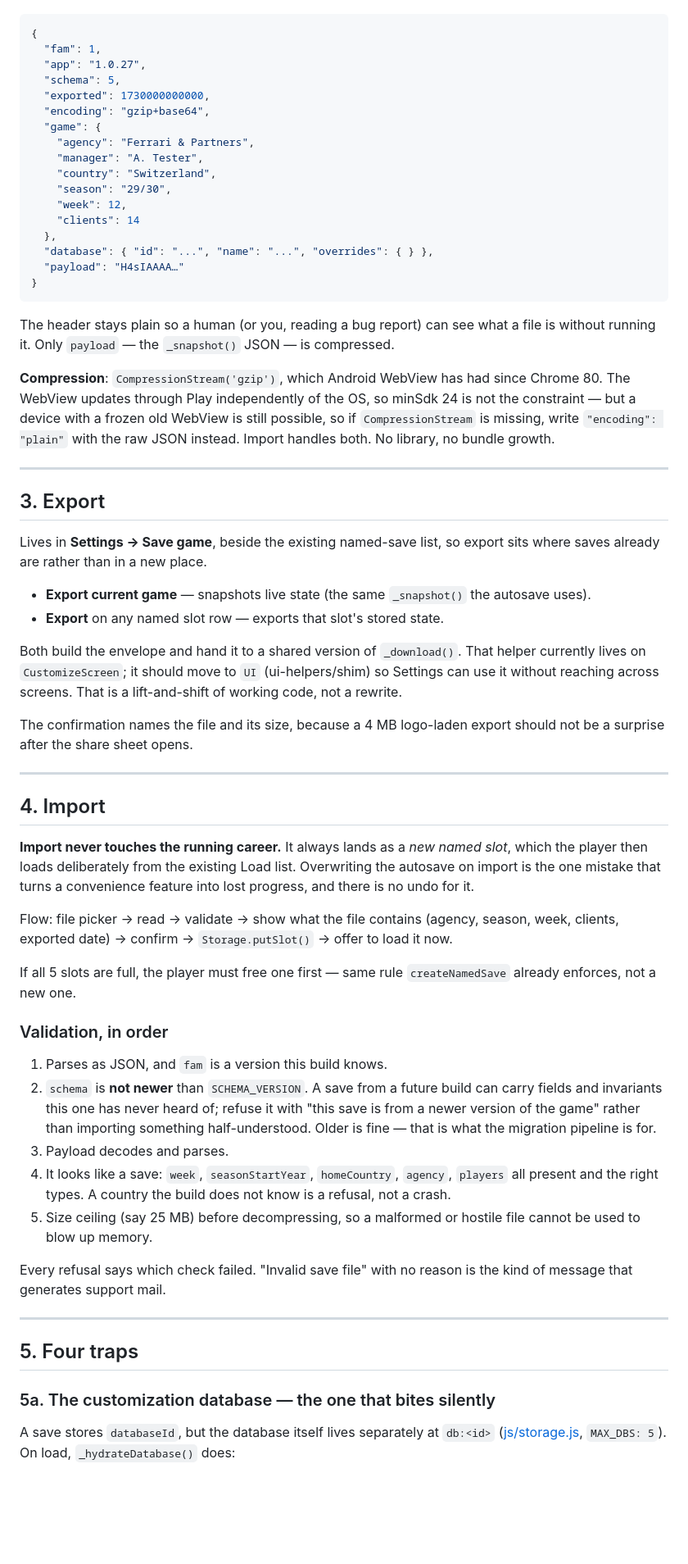
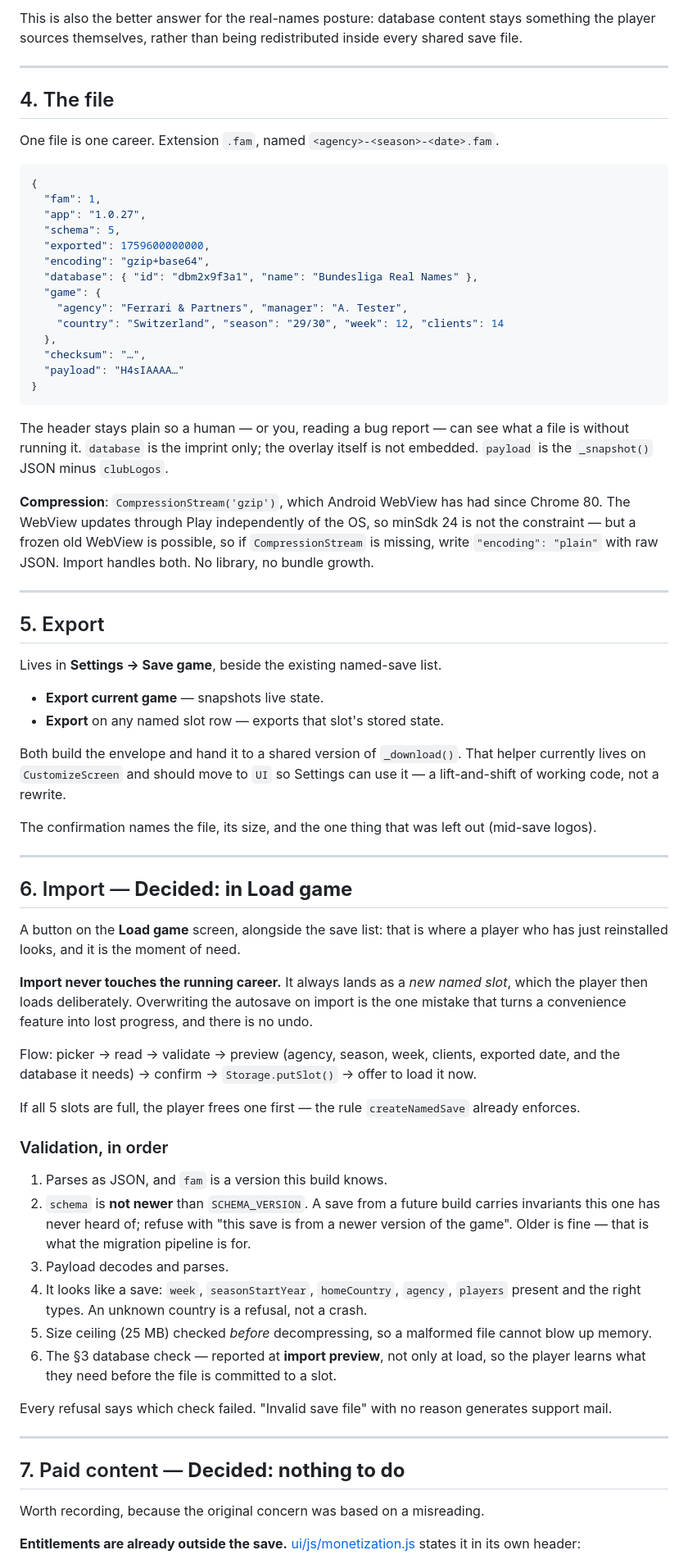
Before and after one commit to remoweirich/FootballAgent, a Markdown page: docs/save-export-design.md, the part around one of its changes. Shown at 82% size. Rendered like a GitHub page; blank space fills up the shorter version.

````diff
--- a/docs/save-export-design.md
+++ b/docs/save-export-design.md
@@ -61,85 +107,90 @@ One file is one career. Extension `.fam`, MIME `application/json`, named
+This is also the better answer for the real-names posture: database content stays something the
+player sources themselves, rather than being redistributed inside every shared save file.
+
+---
+
+## 4. The file
+
+One file is one career. Extension `.fam`, named `<agency>-<season>-<date>.fam`.
 
 ```json
 {
   "fam": 1,
   "app": "1.0.27",
   "schema": 5,
-  "exported": 1730000000000,
+  "exported": 1759600000000,
   "encoding": "gzip+base64",
+  "database": { "id": "dbm2x9f3a1", "name": "Bundesliga Real Names" },
   "game": {
-    "agency": "Ferrari & Partners",
-    "manager": "A. Tester",
-    "country": "Switzerland",
-    "season": "29/30",
-    "week": 12,
-    "clients": 14
+    "agency": "Ferrari & Partners", "manager": "A. Tester",
+    "country": "Switzerland", "season": "29/30", "week": 12, "clients": 14
   },
-  "database": { "id": "...", "name": "...", "overrides": { } },
+  "checksum": "…",
   "payload": "H4sIAAAA…"
 }
 ```
 
-The header stays plain so a human (or you, reading a bug report) can see what a file is without
-running it. Only `payload` — the `_snapshot()` JSON — is compressed.
+The header stays plain so a human — or you, reading a bug report — can see what a file is without
+running it. `database` is the imprint only; the overlay itself is not embedded. `payload` is the
+`_snapshot()` JSON minus `clubLogos`.
 
 **Compression**: `CompressionStream('gzip')`, which Android WebView has had since Chrome 80. The
 WebView updates through Play independently of the OS, so minSdk 24 is not the constraint — but a
-device with a frozen old WebView is still possible, so if `CompressionStream` is missing, write
-`"encoding": "plain"` with the raw JSON instead. Import handles both. No library, no bundle growth.
+frozen old WebView is possible, so if `CompressionStream` is missing, write `"encoding": "plain"`
+with raw JSON. Import handles both. No library, no bundle growth.
 
 ---
 
-## 3. Export
+## 5. Export
 
-Lives in **Settings → Save game**, beside the existing named-save list, so export sits where saves
-already are rather than in a new place.
+Lives in **Settings → Save game**, beside the existing named-save list.
 
-- **Export current game** — snapshots live state (the same `_snapshot()` the autosave uses).
+- **Export current game** — snapshots live state.
 - **Export** on any named slot row — exports that slot's stored state.
 
 Both build the envelope and hand it to a shared version of `_download()`. That helper currently
-lives on `CustomizeScreen`; it should move to `UI` (ui-helpers/shim) so Settings can use it without
-reaching across screens. That is a lift-and-shift of working code, not a rewrite.
+lives on `CustomizeScreen` and should move to `UI` so Settings can use it — a lift-and-shift of
+working code, not a rewrite.
 
-The confirmation names the file and its size, because a 4 MB logo-laden export should not be a
-surprise after the share sheet opens.
+The confirmation names the file, its size, and the one thing that was left out (mid-save logos).
 
 ---
 
-## 4. Import
+## 6. Import — **Decided: in Load game**
+
+A button on the **Load game** screen, alongside the save list: that is where a player who has just
+reinstalled looks, and it is the moment of need.
 
 **Import never touches the running career.** It always lands as a *new named slot*, which the
-player then loads deliberately from the existing Load list. Overwriting the autosave on import is
-the one mistake that turns a convenience feature into lost progress, and there is no undo for it.
+player then loads deliberately. Overwriting the autosave on import is the one mistake that turns a
+convenience feature into lost progress, and there is no undo.
 
-Flow: file picker → read → validate → show what the file contains (agency, season, week, clients,
-exported date) → confirm → `Storage.putSlot()` → offer to load it now.
+Flow: picker → read → validate → preview (agency, season, week, clients, exported date, and the
+database it needs) → confirm → `Storage.putSlot()` → offer to load it now.
 
-If all 5 slots are full, the player must free one first — same rule `createNamedSave` already
-enforces, not a new one.
+If all 5 slots are full, the player frees one first — the rule `createNamedSave` already enforces.
 
 ### Validation, in order
 
 1. Parses as JSON, and `fam` is a version this build knows.
-2. `schema` is **not newer** than `SCHEMA_VERSION`. A save from a future build can carry fields and
-   invariants this one has never heard of; refuse it with "this save is from a newer version of the
-   game" rather than importing something half-understood. Older is fine — that is what the
-   migration pipeline is for.
+2. `schema` is **not newer** than `SCHEMA_VERSION`. A save from a future build carries invariants
+   this one has never heard of; refuse with "this save is from a newer version of the game".
+   Older is fine — that is what the migration pipeline is for.
 3. Payload decodes and parses.
-4. It looks like a save: `week`, `seasonStartYear`, `homeCountry`, `agency`, `players` all present
-   and the right types. A country the build does not know is a refusal, not a crash.
-5. Size ceiling (say 25 MB) before decompressing, so a malformed or hostile file cannot be used to
-   blow up memory.
+4. It looks like a save: `week`, `seasonStartYear`, `homeCountry`, `agency`, `players` present and
+   the right types. An unknown country is a refusal, not a crash.
+5. Size ceiling (25 MB) checked *before* decompressing, so a malformed file cannot blow up memory.
+6. The §3 database check — reported at **import preview**, not only at load, so the player learns
+   what they need before the file is committed to a slot.
 
-Every refusal says which check failed. "Invalid save file" with no reason is the kind of message
-that generates support mail.
+Every refusal says which check failed. "Invalid save file" with no reason generates support mail.
 
 ---
 
-## 5. Four traps
+## 7. Paid content — **Decided: nothing to do**
 
-### 5a. The customization database — the one that bites silently
+Worth recording, because the original concern was based on a misreading.
 
-A save stores `databaseId`, but the database itself lives separately at `db:<id>`
-([js/storage.js](../js/storage.js), `MAX_DBS: 5`). On load, `_hydrateDatabase()` does:
+**Entitlements are already outside the save.** [ui/js/monetization.js](../ui/js/monetization.js)
+states it in its own header:
 
````
Also changed, not shown: other parts of docs/save-export-design.md (+129 -110 lines).
